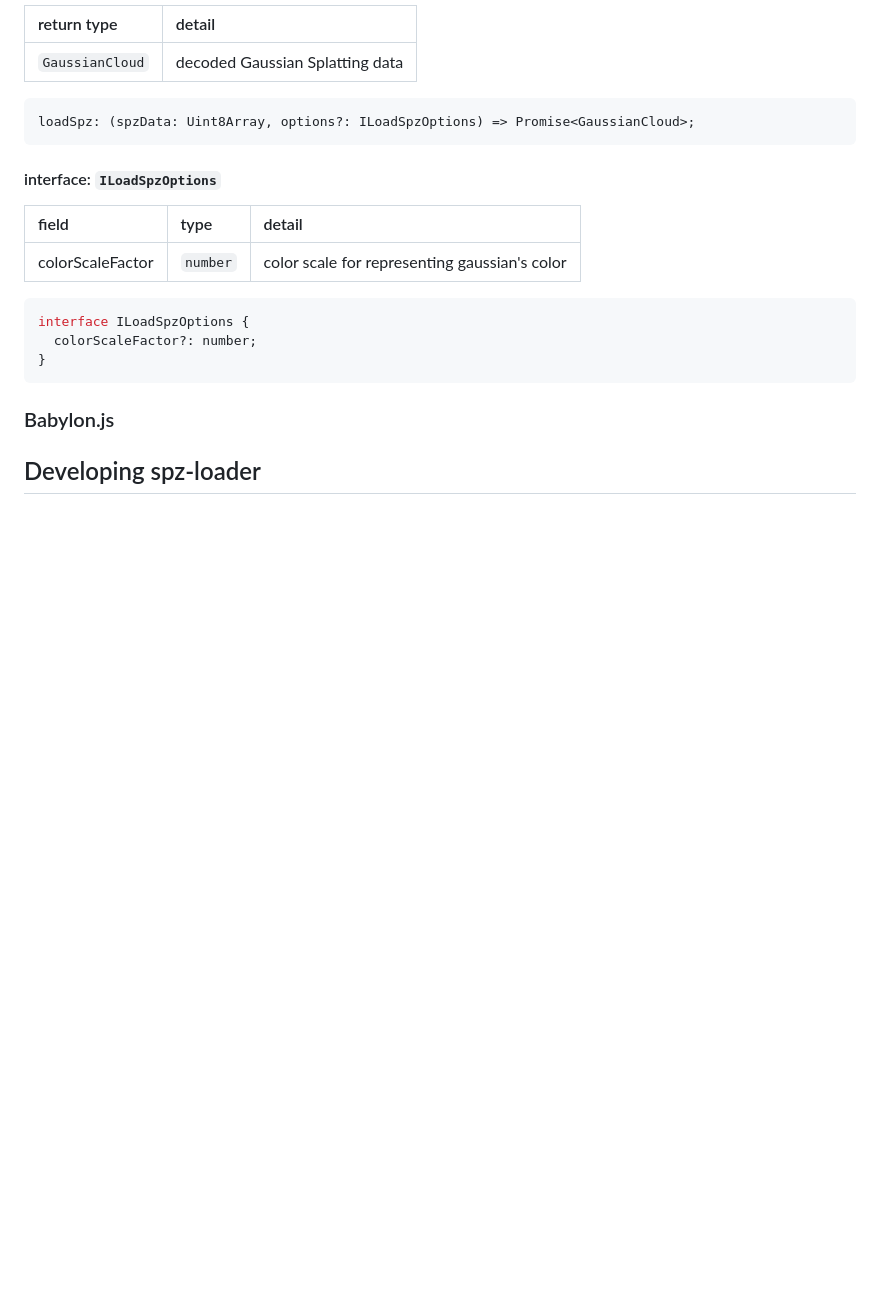
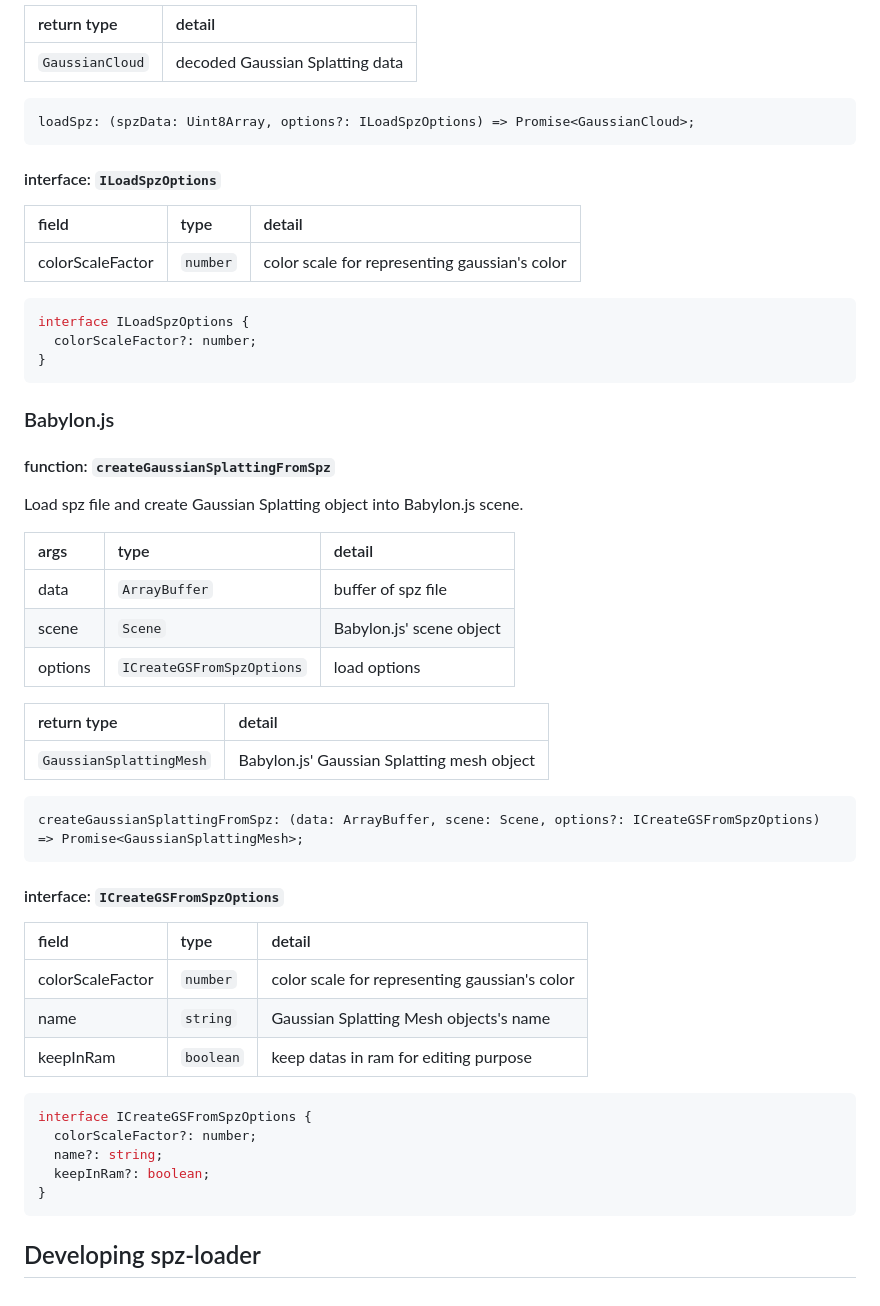
Before and after one commit to drumath2237/spz-loader, a Markdown page: README.md, the part around the change. Rendered like a GitHub page; blank space fills up the shorter version.

Commit message:
:memo: babylonjs api

````diff
--- a/README.md
+++ b/README.md
@@ -136,4 +136,38 @@ interface ILoadSpzOptions {
 
 ### Babylon.js
 
+#### function: `createGaussianSplattingFromSpz`
+
+Load spz file and create Gaussian Splatting object into Babylon.js scene.
+
+| args    | type                      | detail                   |
+| :------ | :------------------------ | :----------------------- |
+| data    | `ArrayBuffer`             | buffer of spz file       |
+| scene   | `Scene`                   | Babylon.js' scene object |
+| options | `ICreateGSFromSpzOptions` | load options             |
+
+| return type             | detail                                     |
+| :---------------------- | :----------------------------------------- |
+| `GaussianSplattingMesh` | Babylon.js' Gaussian Splatting mesh object |
+
+```ts
+createGaussianSplattingFromSpz: (data: ArrayBuffer, scene: Scene, options?: ICreateGSFromSpzOptions) => Promise<GaussianSplattingMesh>;
+```
+
+#### interface: `ICreateGSFromSpzOptions`
+
+| field            | type      | detail                                        |
+| :--------------- | :-------- | :-------------------------------------------- |
+| colorScaleFactor | `number`  | color scale for representing gaussian's color |
+| name             | `string`  | Gaussian Splatting Mesh objects's name        |
+| keepInRam        | `boolean` | keep datas in ram for editing purpose         |
+
+```ts
+interface ICreateGSFromSpzOptions {
+  colorScaleFactor?: number;
+  name?: string;
+  keepInRam?: boolean;
+}
+```
+
 ## Developing spz-loader
````
